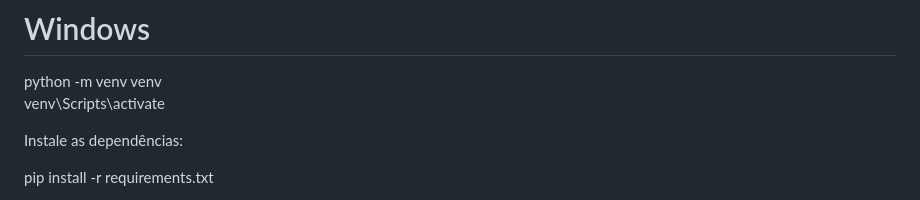
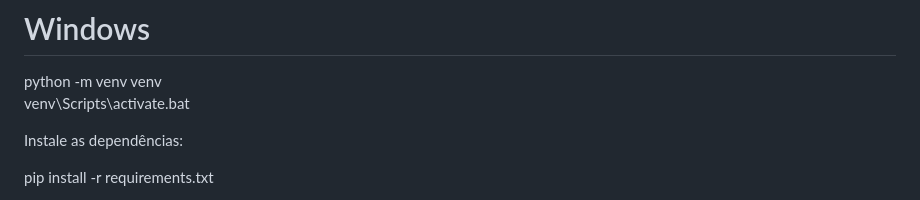
Before and after one commit to andrewlemos/PI2, a Markdown page: README.md, the part around the change. GitHub-like rendering.

Commit message:
Update README.md
Correção de comando para Win

```diff
--- a/README.md
+++ b/README.md
@@ -62,7 +62,7 @@ source venv/bin/activate
 
 # Windows
 python -m venv venv
-venv\Scripts\activate
+venv\Scripts\activate.bat
 
 Instale as dependências:
 
```
